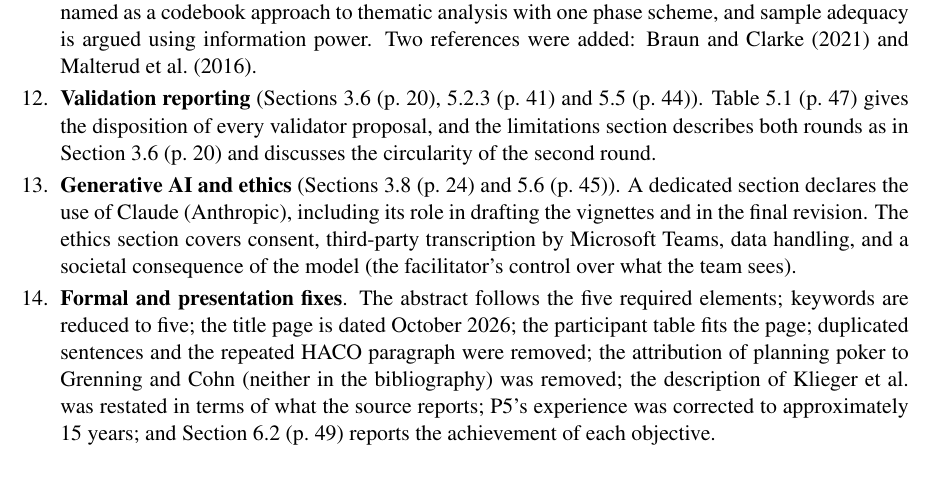
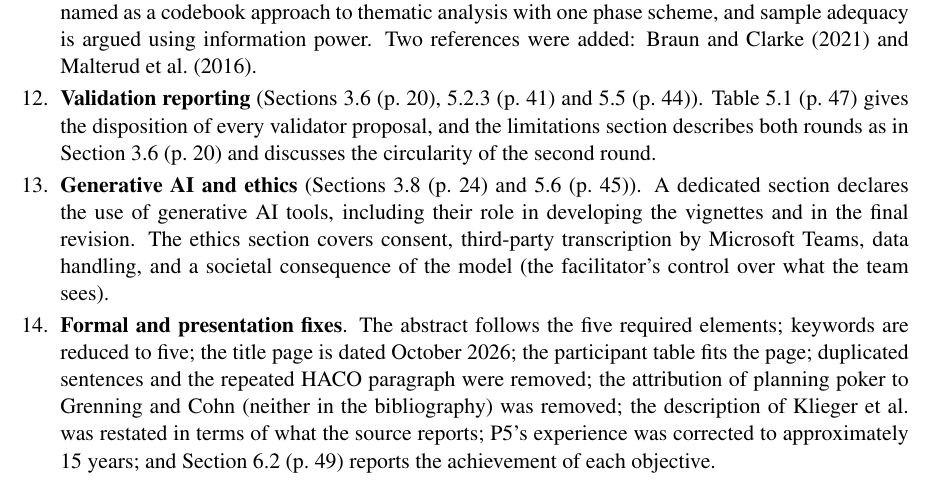
Before and after one commit to onlyyash/rejoinder, a LaTeX document (main.tex): part of page 17 of 17, cut so that both start at the same text. Compiled offline with pdfLaTeX.

Commit message:
Align GenAI wording with thesis Section 3.8
Co-Authored-By: Claude Opus 5.5 <noreply@anthropic.com>

```diff
--- a/main.tex
+++ b/main.tex
@@ -490,8 +490,8 @@ response to a specific reviewer comment.
         both rounds as in Section~3.6 (p.~20) and discusses the circularity of the second round.
 
   \item \textbf{Generative AI and ethics} (Sections~3.8 (p.~24) and~5.6 (p.~45)). A dedicated section
-        declares the use of Claude (Anthropic), including its role in drafting the
-        vignettes and in the final revision. The ethics section covers consent,
+        declares the use of generative AI tools, including their role in developing
+        the vignettes and in the final revision. The ethics section covers consent,
         third-party transcription by Microsoft Teams, data handling, and a societal
         consequence of the model (the facilitator's control over what the team sees).
 
```
Also changed, not shown: main.tex (2 more changed lines).
